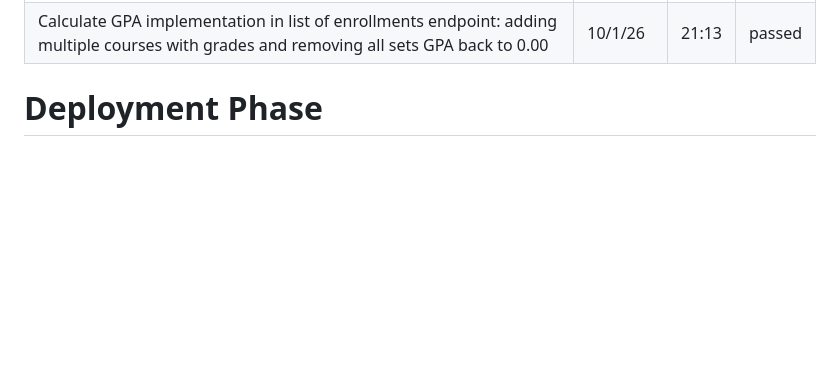
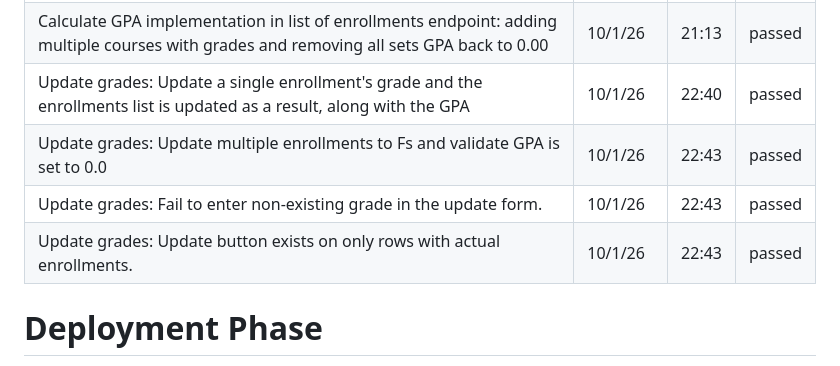
Before and after one commit to lucasroque-msu/gpa-tracking-application, a Markdown page: README.md, the part around the change. Rendered like a GitHub page; blank space fills up the shorter version.

Commit message:
log test cases in readme

```diff
--- a/README.md
+++ b/README.md
@@ -164,6 +164,10 @@ At this stage, you are NOT expected to write automated tests. Instead, you shoul
 |Calculate GPA implementation in list of enrollments endpoint: adding multiple courses with grades updates the GPA correctly|10/1/26|21:15|passed|
 |Calculate GPA implementation in list of enrollments endpoint: adding multiple courses with grades and removing one updates the GPA correctly|10/1/26|21:13|passed|
 |Calculate GPA implementation in list of enrollments endpoint: adding multiple courses with grades and removing all sets GPA back to 0.00|10/1/26|21:13|passed|
+|Update grades: Update a single enrollment's grade and the enrollments list is updated as a result, along with the GPA|10/1/26|22:40|passed|
+|Update grades: Update multiple enrollments to Fs and validate GPA is set to 0.0|10/1/26|22:43|passed|
+|Update grades: Fail to enter non-existing grade in the update form.|10/1/26|22:43|passed|
+|Update grades: Update button exists on only rows with actual enrollments.|10/1/26|22:43|passed|
 
 
 # Deployment Phase
```
